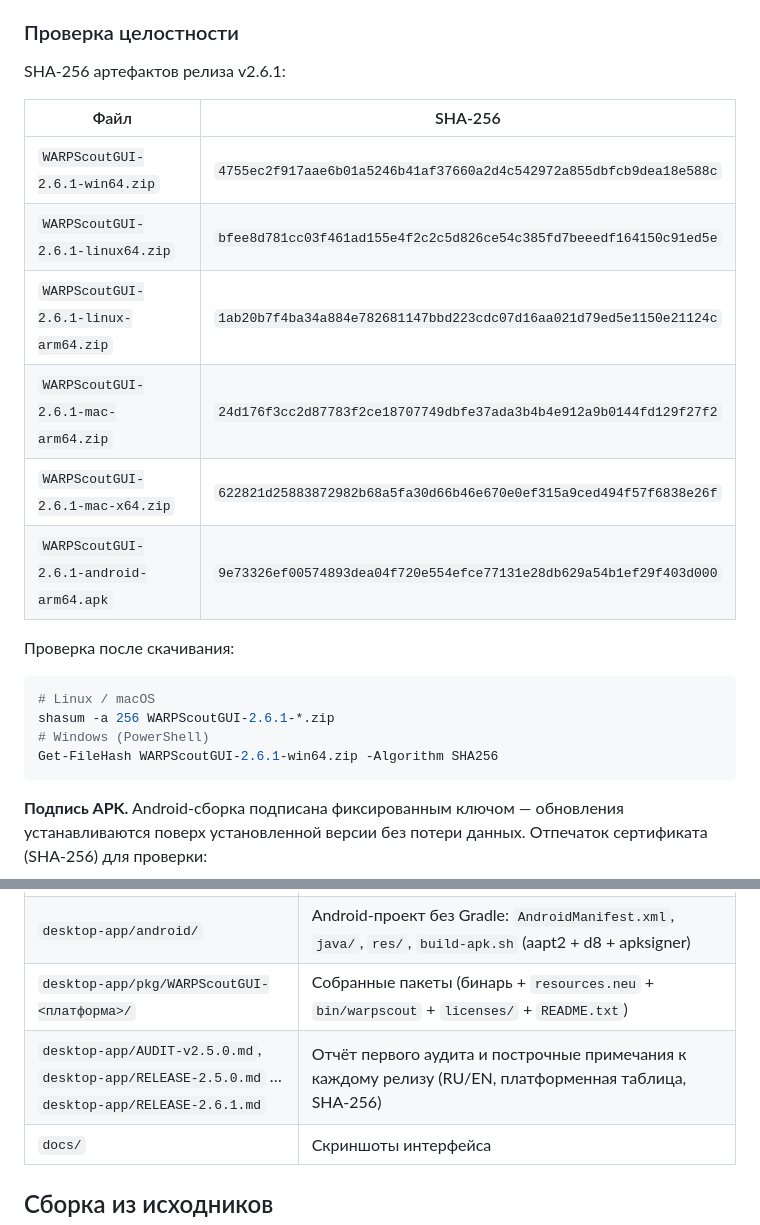
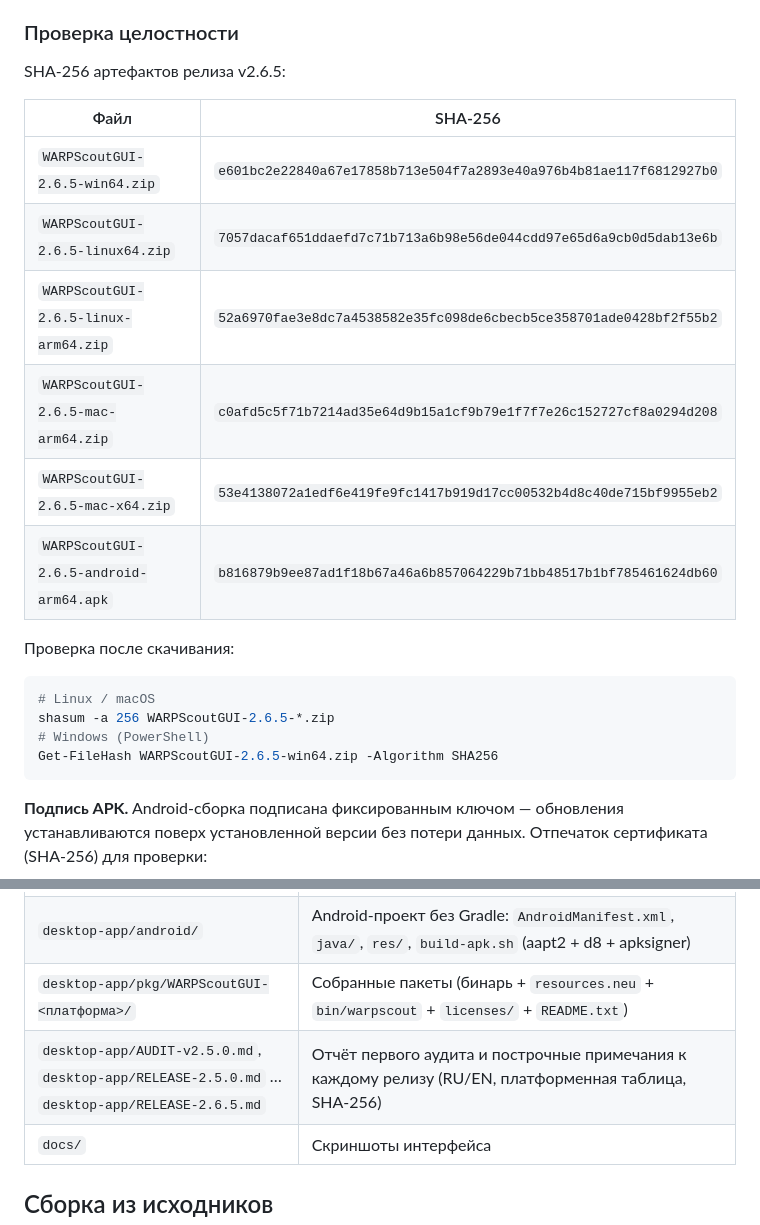
Before and after one commit to RVMXL/WarpScoutGUI-AWG, a Markdown page: README.md, 2 parts joined by grey strips. Rendered like a GitHub page.

````diff
--- a/README.md
+++ b/README.md
@@ -130,24 +130,24 @@ Arch:           sudo pacman -S webkit2gtk-4.1
 
 ### Проверка целостности
 
-SHA-256 артефактов релиза v2.6.1:
+SHA-256 артефактов релиза v2.6.5:
 
 | Файл | SHA-256 |
 |---|---|
-| `WARPScoutGUI-2.6.1-win64.zip` | `4755ec2f917aae6b01a5246b41af37660a2d4c542972a855dbfcb9dea18e588c` |
-| `WARPScoutGUI-2.6.1-linux64.zip` | `bfee8d781cc03f461ad155e4f2c2c5d826ce54c385fd7beeedf164150c91ed5e` |
-| `WARPScoutGUI-2.6.1-linux-arm64.zip` | `1ab20b7f4ba34a884e782681147bbd223cdc07d16aa021d79ed5e1150e21124c` |
-| `WARPScoutGUI-2.6.1-mac-arm64.zip` | `24d176f3cc2d87783f2ce18707749dbfe37ada3b4b4e912a9b0144fd129f27f2` |
-| `WARPScoutGUI-2.6.1-mac-x64.zip` | `622821d25883872982b68a5fa30d66b46e670e0ef315a9ced494f57f6838e26f` |
-| `WARPScoutGUI-2.6.1-android-arm64.apk` | `9e73326ef00574893dea04f720e554efce77131e28db629a54b1ef29f403d000` |
+| `WARPScoutGUI-2.6.5-win64.zip` | `e601bc2e22840a67e17858b713e504f7a2893e40a976b4b81ae117f6812927b0` |
+| `WARPScoutGUI-2.6.5-linux64.zip` | `7057dacaf651ddaefd7c71b713a6b98e56de044cdd97e65d6a9cb0d5dab13e6b` |
+| `WARPScoutGUI-2.6.5-linux-arm64.zip` | `52a6970fae3e8dc7a4538582e35fc098de6cbecb5ce358701ade0428bf2f55b2` |
+| `WARPScoutGUI-2.6.5-mac-arm64.zip` | `c0afd5c5f71b7214ad35e64d9b15a1cf9b79e1f7f7e26c152727cf8a0294d208` |
+| `WARPScoutGUI-2.6.5-mac-x64.zip` | `53e4138072a1edf6e419fe9fc1417b919d17cc00532b4d8c40de715bf9955eb2` |
+| `WARPScoutGUI-2.6.5-android-arm64.apk` | `b816879b9ee87ad1f18b67a46a6b857064229b71bb48517b1bf785461624db60` |
 
 Проверка после скачивания:
 
 ```bash
 # Linux / macOS
-shasum -a 256 WARPScoutGUI-2.6.1-*.zip
+shasum -a 256 WARPScoutGUI-2.6.5-*.zip
 # Windows (PowerShell)
-Get-FileHash WARPScoutGUI-2.6.1-win64.zip -Algorithm SHA256
+Get-FileHash WARPScoutGUI-2.6.5-win64.zip -Algorithm SHA256
 ```
 
 **Подпись APK.** Android-сборка подписана фиксированным ключом — обновления устанавливаются поверх установленной версии без потери данных. Отпечаток сертификата (SHA-256) для проверки:
@@ -188,7 +188,7 @@ Get-FileHash WARPScoutGUI-2.6.1-win64.zip -Algorithm SHA256
 | `desktop-app/tools/` | Инструменты сборки и верификации цепочки поставки: `pack-neu.py` (сборка `resources.neu`), `build-zips.py` (детерминированные release-zip; футер README печатается из единого источника версии — аудит INFRA-D), `gen-version.py` (кодогенерация версии, `--check` — гейт CI), `verify-deps.py` + `fetch-binaries.py` + `deps.json` (SBOM-lite: SHA-256 всех 13 поставляемых артефактов), `check-i18n.py` (аудит i18n), `unpack-neu.py`, `sync-demo.sh` |
 | `desktop-app/android/` | Android-проект без Gradle: `AndroidManifest.xml`, `java/`, `res/`, `build-apk.sh` (aapt2 + d8 + apksigner) |
 | `desktop-app/pkg/WARPScoutGUI-<платформа>/` | Собранные пакеты (бинарь + `resources.neu` + `bin/warpscout` + `licenses/` + `README.txt`) |
-| `desktop-app/AUDIT-v2.5.0.md`, `desktop-app/RELEASE-2.5.0.md` … `desktop-app/RELEASE-2.6.1.md` | Отчёт первого аудита и построчные примечания к каждому релизу (RU/EN, платформенная таблица, SHA-256) |
+| `desktop-app/AUDIT-v2.5.0.md`, `desktop-app/RELEASE-2.5.0.md` … `desktop-app/RELEASE-2.6.5.md` | Отчёт первого аудита и построчные примечания к каждому релизу (RU/EN, платформенная таблица, SHA-256) |
 | `docs/` | Скриншоты интерфейса |
 
 ## Сборка из исходников
````
Also changed, not shown: other parts of README.md (+13 -12 lines).
